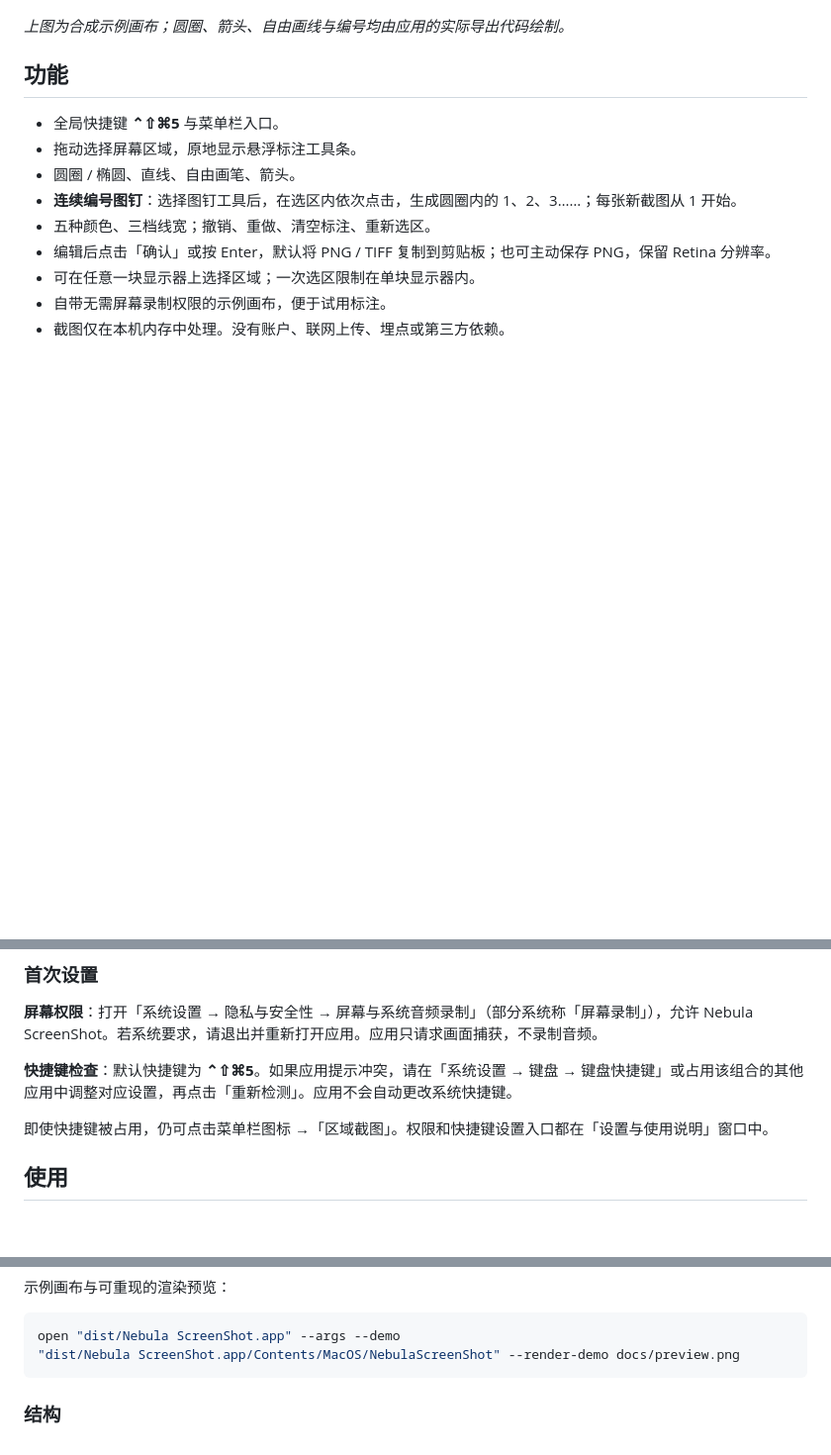
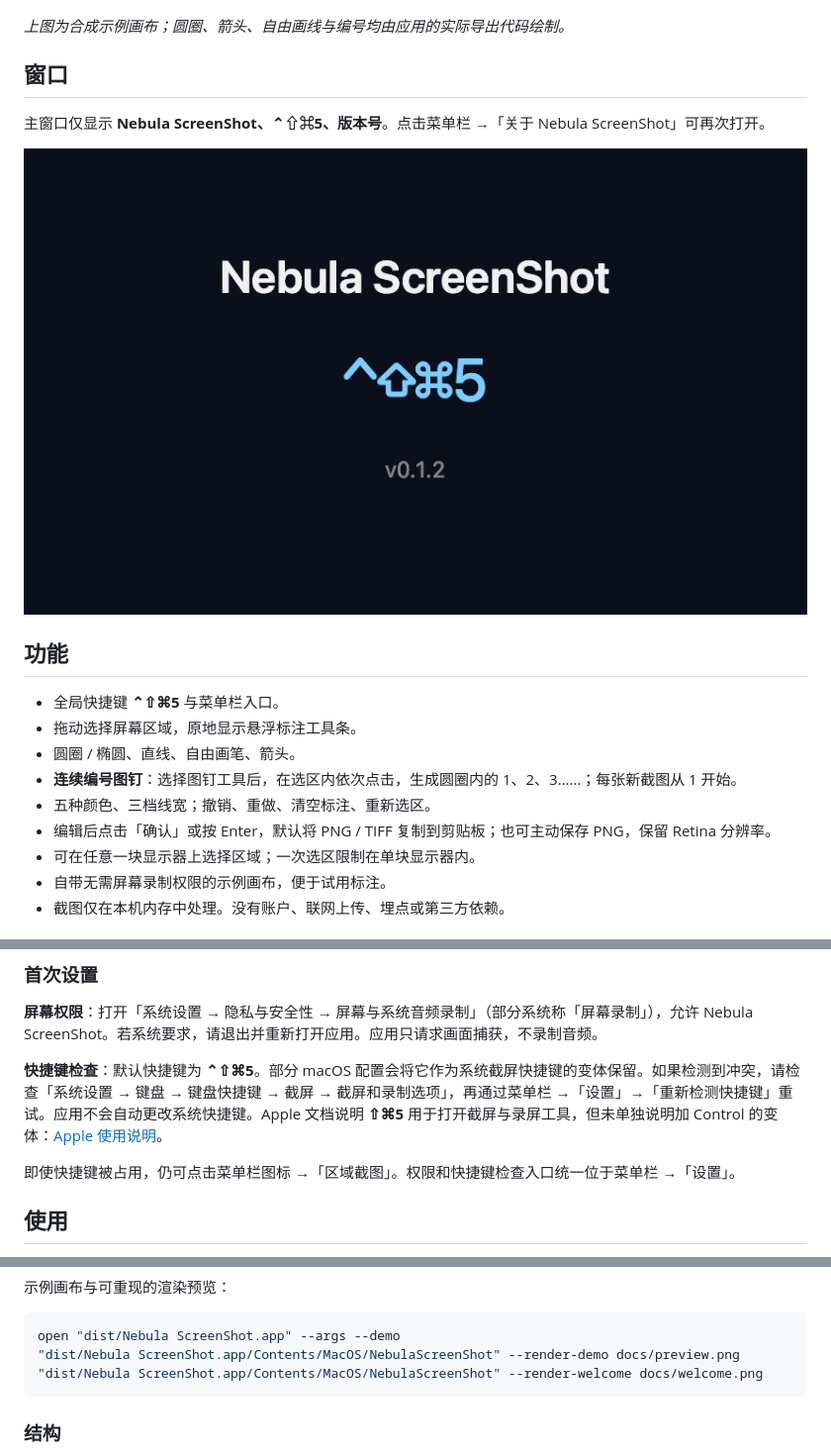
Before and after one commit to AnthemZhou/Nebula-ScreenShot, a Markdown page: README.md, 3 parts joined by grey strips. Shown at 99% size. GitHub-like rendering; pictures changed too: docs/welcome.png (added); blank space fills up the shorter version.

````diff
--- a/README.md
+++ b/README.md
@@ -9,6 +9,12 @@
 ![使用真实标注渲染器导出的合成示例](docs/preview.png)
 
 *上图为合成示例画布；圆圈、箭头、自由画线与编号均由应用的实际导出代码绘制。*
+
+## 窗口
+
+主窗口仅显示 **Nebula ScreenShot、⌃⇧⌘5、版本号**。点击菜单栏 →「关于 Nebula ScreenShot」可再次打开。
+
+![主窗口内容的实际离屏渲染](docs/welcome.png)
 
 ## 功能
 
@@ -36,9 +42,9 @@
 
 **屏幕权限**：打开「系统设置 → 隐私与安全性 → 屏幕与系统音频录制」（部分系统称「屏幕录制」），允许 Nebula ScreenShot。若系统要求，请退出并重新打开应用。应用只请求画面捕获，不录制音频。
 
-**快捷键检查**：默认快捷键为 **⌃⇧⌘5**。如果应用提示冲突，请在「系统设置 → 键盘 → 键盘快捷键」或占用该组合的其他应用中调整对应设置，再点击「重新检测」。应用不会自动更改系统快捷键。
+**快捷键检查**：默认快捷键为 **⌃⇧⌘5**。部分 macOS 配置会将它作为系统截屏快捷键的变体保留。如果检测到冲突，请检查「系统设置 → 键盘 → 键盘快捷键 → 截屏 → 截屏和录制选项」，再通过菜单栏 →「设置」→「重新检测快捷键」重试。应用不会自动更改系统快捷键。Apple 文档说明 **⇧⌘5** 用于打开截屏与录屏工具，但未单独说明加 Control 的变体：[Apple 使用说明](https://support.apple.com/en-euro/guide/mac-help/mh26782/mac)。
 
-即使快捷键被占用，仍可点击菜单栏图标 →「区域截图」。权限和快捷键设置入口都在「设置与使用说明」窗口中。
+即使快捷键被占用，仍可点击菜单栏图标 →「区域截图」。权限和快捷键检查入口统一位于菜单栏 →「设置」。
 
 ## 使用
 
@@ -90,6 +96,7 @@ open "dist/Nebula ScreenShot.app"
 ```sh
 open "dist/Nebula ScreenShot.app" --args --demo
 "dist/Nebula ScreenShot.app/Contents/MacOS/NebulaScreenShot" --render-demo docs/preview.png
+"dist/Nebula ScreenShot.app/Contents/MacOS/NebulaScreenShot" --render-welcome docs/welcome.png
 ```
 
 ### 结构
````
Also changed, not shown: CHANGELOG.md (+8 -0 lines), TESTING.md (+4 -3 lines), 5 other files.
